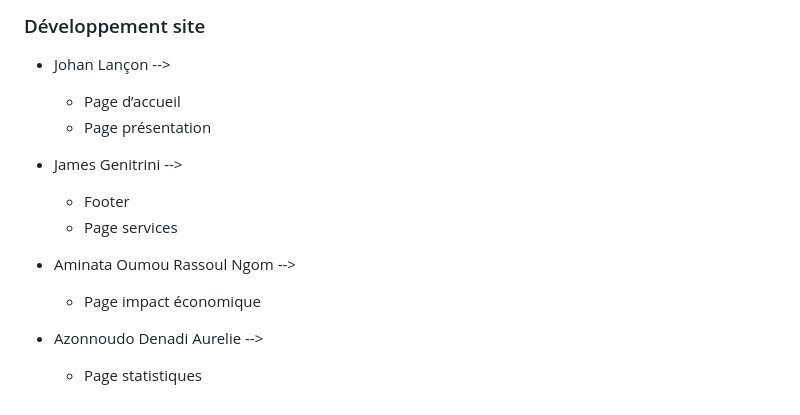
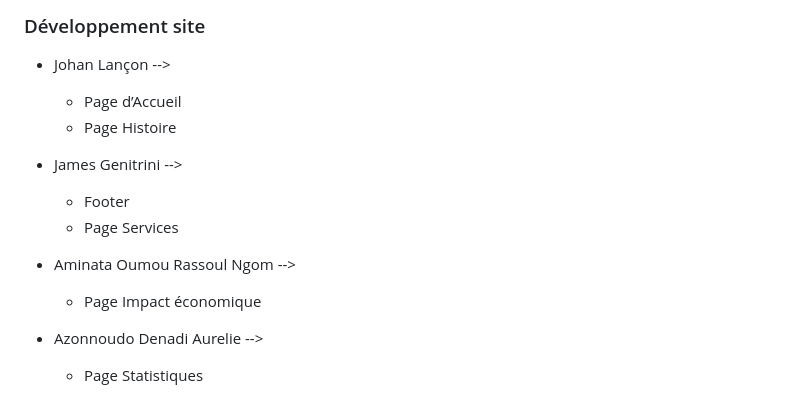
Before and after one commit to jgenitri-iut90/s1-2023-ihm, a Markdown page: README.md, the part around the change. GitHub-like rendering.

```diff
--- a/README.md
+++ b/README.md
@@ -101,15 +101,15 @@ Vérification W3C : [Validation W3C de la page Statistiques](https://validator.w
 ### Développement site
 
 - Johan Lançon -->
-  - Page d’accueil
-  - Page présentation
+  - Page d’Accueil
+  - Page Histoire
 
 - James Genitrini -->
   - Footer
-  - Page services
+  - Page Services
 
 - Aminata Oumou Rassoul Ngom -->
-  - Page impact économique
+  - Page Impact économique
 
 - Azonnoudo Denadi Aurelie -->
-  - Page statistiques
+  - Page Statistiques
```
